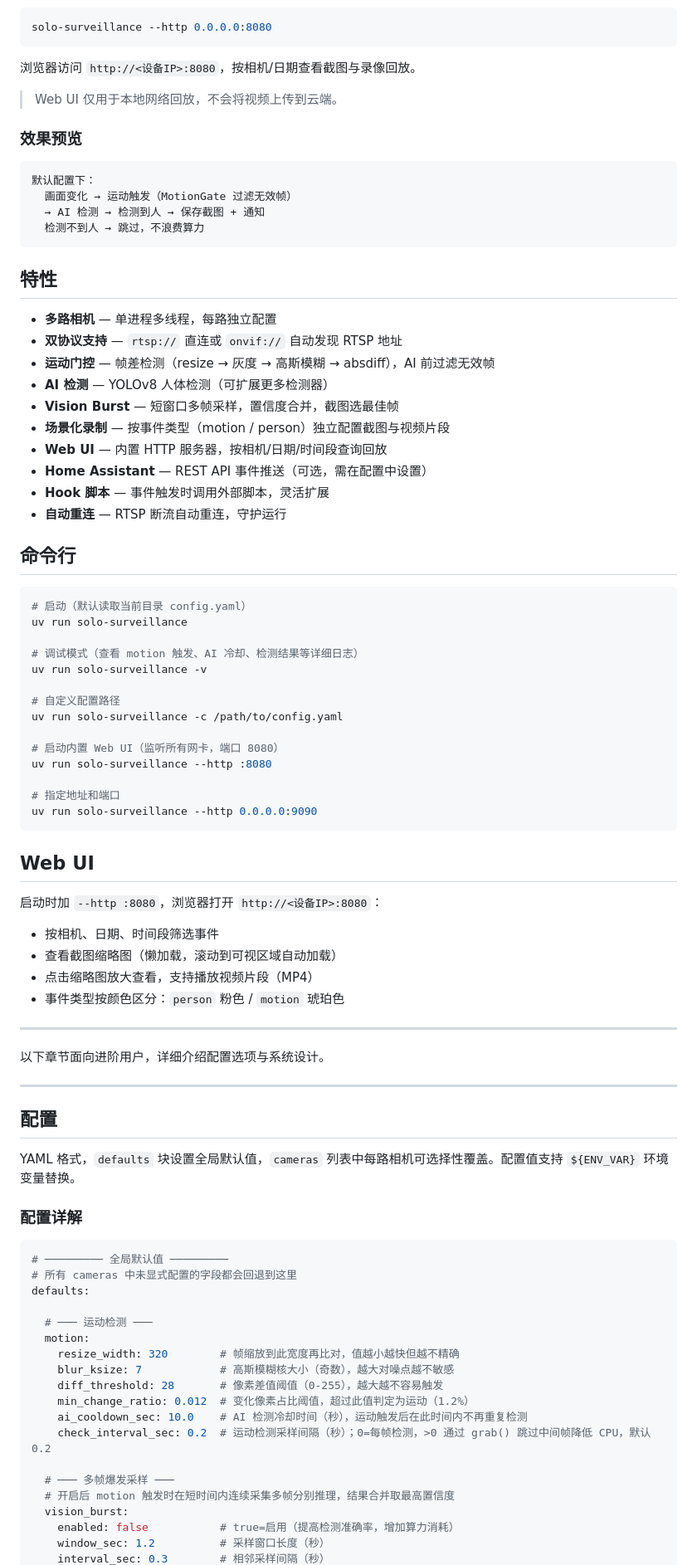
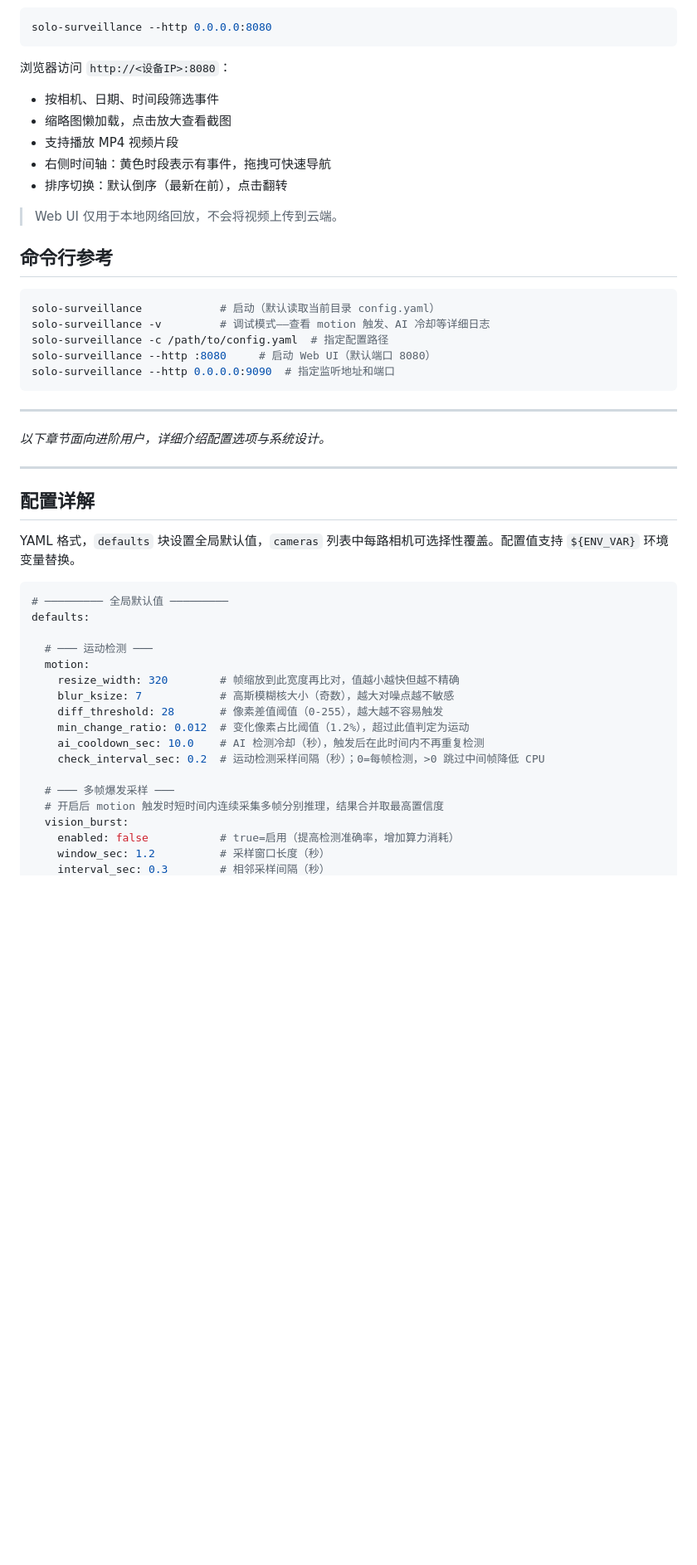
Before and after one commit to tiancheng91/solo-surveillance, a Markdown page: README.md, the part around one of its changes. Shown at 83% size. Drawn GitHub-style; blank space fills up the shorter version.

Commit message:
docs: restructure README with features-first layout and cleaner sections

````diff
--- a/README.md
+++ b/README.md
@@ -86,75 +80,38 @@ INFO  [cam-door] 已连接 RTSP
 solo-surveillance --http 0.0.0.0:8080
 ```
 
-浏览器访问 `http://<设备IP>:8080`，按相机/日期查看截图与录像回放。
+浏览器访问 `http://<设备IP>:8080`：
+
+- 按相机、日期、时间段筛选事件
+- 缩略图懒加载，点击放大查看截图
+- 支持播放 MP4 视频片段
+- 右侧时间轴：黄色时段表示有事件，拖拽可快速导航
+- 排序切换：默认倒序（最新在前），点击翻转
 
 > Web UI 仅用于本地网络回放，不会将视频上传到云端。
 
-### 效果预览
-
-```
-默认配置下：
-  画面变化 → 运动触发（MotionGate 过滤无效帧）
-  → AI 检测 → 检测到人 → 保存截图 + 通知
-  检测不到人 → 跳过，不浪费算力
-```
-
-## 特性
-
-- **多路相机** — 单进程多线程，每路独立配置
-- **双协议支持** — `rtsp://` 直连或 `onvif://` 自动发现 RTSP 地址
-- **运动门控** — 帧差检测（resize → 灰度 → 高斯模糊 → absdiff），AI 前过滤无效帧
-- **AI 检测** — YOLOv8 人体检测（可扩展更多检测器）
-- **Vision Burst** — 短窗口多帧采样，置信度合并，截图选最佳帧
-- **场景化录制** — 按事件类型（motion / person）独立配置截图与视频片段
-- **Web UI** — 内置 HTTP 服务器，按相机/日期/时间段查询回放
-- **Home Assistant** — REST API 事件推送（可选，需在配置中设置）
-- **Hook 脚本** — 事件触发时调用外部脚本，灵活扩展
-- **自动重连** — RTSP 断流自动重连，守护运行
-
-## 命令行
+## 命令行参考
 
 ```bash
-# 启动（默认读取当前目录 config.yaml）
-uv run solo-surveillance
-
-# 调试模式（查看 motion 触发、AI 冷却、检测结果等详细日志）
-uv run solo-surveillance -v
-
-# 自定义配置路径
-uv run solo-surveillance -c /path/to/config.yaml
-
-# 启动内置 Web UI（监听所有网卡，端口 8080）
-uv run solo-surveillance --http :8080
-
-# 指定地址和端口
-uv run solo-surveillance --http 0.0.0.0:9090
+solo-surveillance            # 启动（默认读取当前目录 config.yaml）
+solo-surveillance -v         # 调试模式——查看 motion 触发、AI 冷却等详细日志
+solo-surveillance -c /path/to/config.yaml  # 指定配置路径
+solo-surveillance --http :8080     # 启动 Web UI（默认端口 8080）
+solo-surveillance --http 0.0.0.0:9090  # 指定监听地址和端口
 ```
-
-## Web UI
-
-启动时加 `--http :8080`，浏览器打开 `http://<设备IP>:8080`：
-
-- 按相机、日期、时间段筛选事件
-- 查看截图缩略图（懒加载，滚动到可视区域自动加载）
-- 点击缩略图放大查看，支持播放视频片段（MP4）
-- 事件类型按颜色区分：`person` 粉色 / `motion` 琥珀色
 
 ---
 
-以下章节面向进阶用户，详细介绍配置选项与系统设计。
+*以下章节面向进阶用户，详细介绍配置选项与系统设计。*
 
 ---
 
-## 配置
+## 配置详解
 
 YAML 格式，`defaults` 块设置全局默认值，`cameras` 列表中每路相机可选择性覆盖。配置值支持 `${ENV_VAR}` 环境变量替换。
 
-### 配置详解
-
 ```yaml
 # ───────── 全局默认值 ─────────
-# 所有 cameras 中未显式配置的字段都会回退到这里
 defaults:
 
   # ─── 运动检测 ───
@@ -162,12 +119,12 @@ defaults:
     resize_width: 320        # 帧缩放到此宽度再比对，值越小越快但越不精确
     blur_ksize: 7            # 高斯模糊核大小（奇数），越大对噪点越不敏感
     diff_threshold: 28       # 像素差值阈值（0-255），越大越不容易触发
-    min_change_ratio: 0.012  # 变化像素占比阈值，超过此值判定为运动（1.2%）
-    ai_cooldown_sec: 10.0    # AI 检测冷却时间（秒），运动触发后在此时间内不再重复检测
-    check_interval_sec: 0.2  # 运动检测采样间隔（秒）；0=每帧检测，>0 通过 grab() 跳过中间帧降低 CPU，默认 0.2
+    min_change_ratio: 0.012  # 变化像素占比阈值（1.2%），超过此值判定为运动
+    ai_cooldown_sec: 10.0    # AI 检测冷却（秒），触发后在此时间内不再重复检测
+    check_interval_sec: 0.2  # 运动检测采样间隔（秒）；0=每帧检测，>0 跳过中间帧降低 CPU
 
   # ─── 多帧爆发采样 ───
-  # 开启后 motion 触发时在短时间内连续采集多帧分别推理，结果合并取最高置信度
+  # 开启后 motion 触发时短时间内连续采集多帧分别推理，结果合并取最高置信度
   vision_burst:
     enabled: false           # true=启用（提高检测准确率，增加算力消耗）
     window_sec: 1.2          # 采样窗口长度（秒）
````
Also changed, not shown: other parts of README.md (+43 -62 lines).
